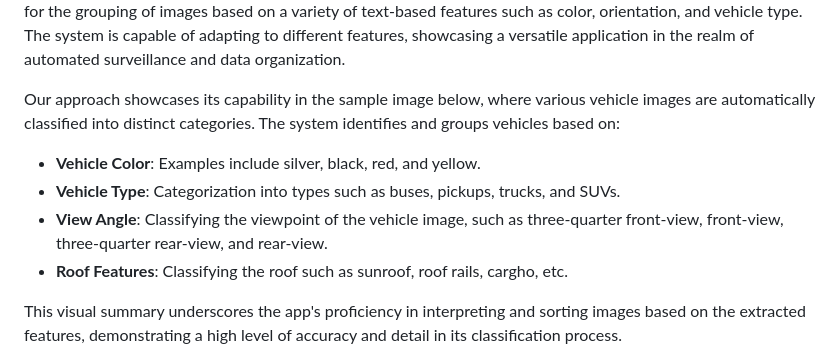
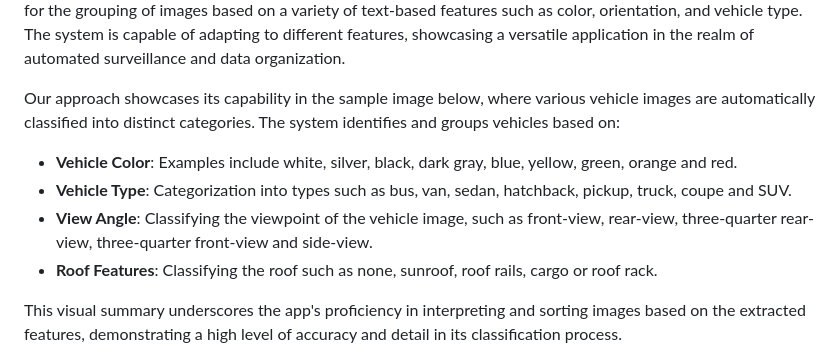
Before and after one commit to santuario/CarImageGroup, a Markdown page: README.md, the part around the change. Drawn GitHub-style.

Commit message:
README: Update Labels

```diff
--- a/README.md
+++ b/README.md
@@ -16,10 +16,10 @@ This innovative clustering solution is designed for the automatic grouping of ve
 
 Our approach showcases its capability in the sample image below, where various vehicle images are automatically classified into distinct categories. The system identifies and groups vehicles based on:
 
-- **Vehicle Color**: Examples include silver, black, red, and yellow.
-- **Vehicle Type**: Categorization into types such as buses, pickups, trucks, and SUVs.
-- **View Angle**: Classifying the viewpoint of the vehicle image, such as three-quarter front-view, front-view, three-quarter rear-view, and rear-view.
-- **Roof Features**: Classifying the roof such as sunroof, roof rails, cargho, etc.
+- **Vehicle Color**: Examples include white, silver, black, dark gray, blue, yellow, green, orange and red.
+- **Vehicle Type**: Categorization into types such as bus, van, sedan, hatchback, pickup, truck, coupe and SUV.
+- **View Angle**: Classifying the viewpoint of the vehicle image, such as front-view, rear-view, three-quarter rear-view, three-quarter front-view and side-view.
+- **Roof Features**: Classifying the roof such as none, sunroof, roof rails, cargo or roof rack.
 
 This visual summary underscores the app's proficiency in interpreting and sorting images based on the extracted features, demonstrating a high level of accuracy and detail in its classification process.
 
```
